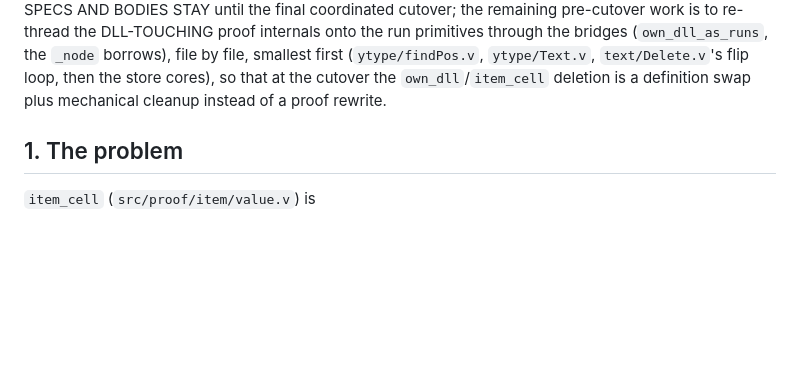
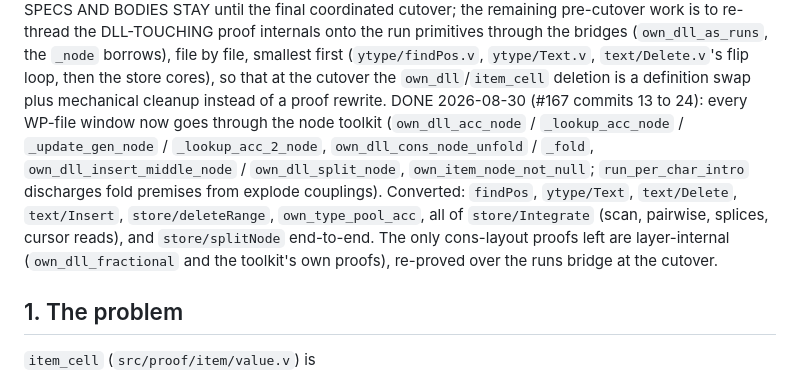
Before and after one commit to iasakura/cert-yjs, a Markdown page: docs/plan-item-run-split.md, the part around the change. GitHub-like rendering; blank space fills up the shorter version.

Commit message:
the plan records the finished pre-cutover re-threading
Co-Authored-By: Claude Fable 5 <noreply@anthropic.com>
Claude-Session: https://claude.ai/code/session_01B2E7hbbPfYkY6B6w9pSxpG

```diff
--- a/docs/plan-item-run-split.md
+++ b/docs/plan-item-run-split.md
@@ -153,7 +153,18 @@ through the bridges (`own_dll_as_runs`, the `_node` borrows), file by
 file, smallest first (`ytype/findPos.v`, `ytype/Text.v`,
 `text/Delete.v`'s flip loop, then the store cores), so that at the
 cutover the `own_dll`/`item_cell` deletion is a definition swap plus
-mechanical cleanup instead of a proof rewrite.
+mechanical cleanup instead of a proof rewrite. DONE 2026-08-30 (#167
+commits 13 to 24): every WP-file window now goes through the node
+toolkit (`own_dll_acc_node` / `_lookup_acc_node` / `_update_gen_node` /
+`_lookup_acc_2_node`, `own_dll_cons_node_unfold` / `_fold`,
+`own_dll_insert_middle_node` / `own_dll_split_node`,
+`own_item_node_not_null`; `run_per_char_intro` discharges fold premises
+from explode couplings). Converted: `findPos`, `ytype/Text`,
+`text/Delete`, `text/Insert`, `store/deleteRange`, `own_type_pool_acc`,
+all of `store/Integrate` (scan, pairwise, splices, cursor reads), and
+`store/splitNode` end-to-end. The only cons-layout proofs left are
+layer-internal (`own_dll_fractional` and the toolkit's own proofs),
+re-proved over the runs bridge at the cutover.
 
 ## 1. The problem
 
```
